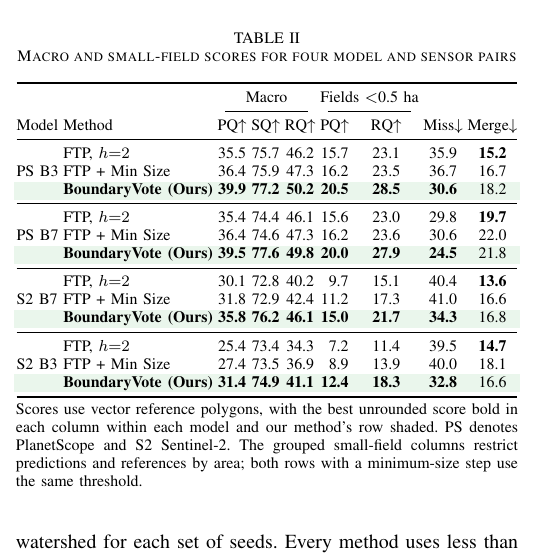
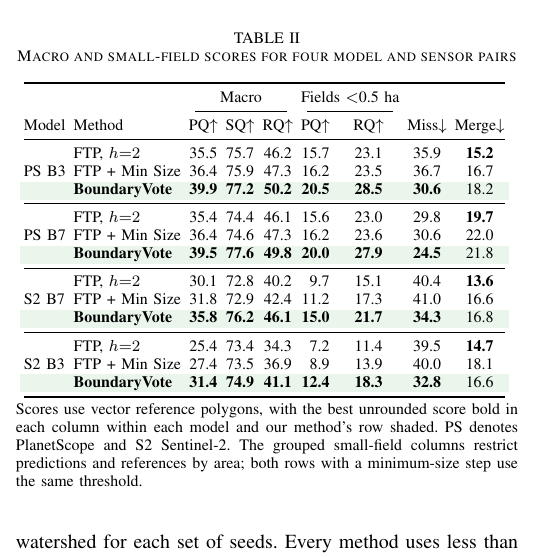
Before and after one commit to fieldsoftheworld/fbp, a LaTeX paper (main_grsl_revised.tex, which reads tables/rev_main_rows.tex): part of one column of page 4 of 5, cut so that both start at the same text. Compiled offline with pdfLaTeX.

Commit message:
docs(paper): drop the (Ours) tag from Table II
Claude-Session: https://claude.ai/code/session_012mNP5uo6TQb1i2vCcr3GX1

```diff
--- a/main_grsl_revised.tex
+++ b/main_grsl_revised.tex
@@ -245,7 +245,7 @@ Every method uses less than \PeakMB{}~MB of additional memory per patch on eithe
 \caption{Macro and small-field scores for four model and sensor pairs}
 \label{tab:main}
 \footnotesize
-\setlength{\tabcolsep}{1.2pt}
+\setlength{\tabcolsep}{2pt}
 \begin{tabular}{@{}llccccccc@{}}
 \toprule
  & & \multicolumn{3}{c}{Macro} & \multicolumn{2}{c}{Fields $<$0.5~ha} & & \\
--- a/tables/rev_main_rows.tex
+++ b/tables/rev_main_rows.tex
@@ -1,15 +1,15 @@
  & FTP, $h{=}2$ & 35.5 & 75.7 & 46.2 & 15.7 & 23.1 & 35.9 & \textbf{15.2} \\
  & FTP + Min Size & 36.4 & 75.9 & 47.3 & 16.2 & 23.5 & 36.7 & 16.7 \\
-\rowcolor{oursbg}\multirow{-3}{*}{PS B3} & \textbf{BoundaryVote (Ours)} & \textbf{39.9} & \textbf{77.2} & \textbf{50.2} & \textbf{20.5} & \textbf{28.5} & \textbf{30.6} & 18.2 \\
+\rowcolor{oursbg}\multirow{-3}{*}{PS B3} & \textbf{BoundaryVote} & \textbf{39.9} & \textbf{77.2} & \textbf{50.2} & \textbf{20.5} & \textbf{28.5} & \textbf{30.6} & 18.2 \\
 \midrule
  & FTP, $h{=}2$ & 35.4 & 74.4 & 46.1 & 15.6 & 23.0 & 29.8 & \textbf{19.7} \\
  & FTP + Min Size & 36.4 & 74.6 & 47.3 & 16.2 & 23.6 & 30.6 & 22.0 \\
-\rowcolor{oursbg}\multirow{-3}{*}{PS B7} & \textbf{BoundaryVote (Ours)} & \textbf{39.5} & \textbf{77.6} & \textbf{49.8} & \textbf{20.0} & \textbf{27.9} & \textbf{24.5} & 21.8 \\
+\rowcolor{oursbg}\multirow{-3}{*}{PS B7} & \textbf{BoundaryVote} & \textbf{39.5} & \textbf{77.6} & \textbf{49.8} & \textbf{20.0} & \textbf{27.9} & \textbf{24.5} & 21.8 \\
 \midrule
  & FTP, $h{=}2$ & 30.1 & 72.8 & 40.2 & \phantom{0}9.7 & 15.1 & 40.4 & \textbf{13.6} \\
  & FTP + Min Size & 31.8 & 72.9 & 42.4 & 11.2 & 17.3 & 41.0 & 16.6 \\
-\rowcolor{oursbg}\multirow{-3}{*}{S2 B7} & \textbf{BoundaryVote (Ours)} & \textbf{35.8} & \textbf{76.2} & \textbf{46.1} & \textbf{15.0} & \textbf{21.7} & \textbf{34.3} & 16.8 \\
+\rowcolor{oursbg}\multirow{-3}{*}{S2 B7} & \textbf{BoundaryVote} & \textbf{35.8} & \textbf{76.2} & \textbf{46.1} & \textbf{15.0} & \textbf{21.7} & \textbf{34.3} & 16.8 \\
 \midrule
  & FTP, $h{=}2$ & 25.4 & 73.4 & 34.3 & \phantom{0}7.2 & 11.4 & 39.5 & \textbf{14.7} \\
  & FTP + Min Size & 27.4 & 73.5 & 36.9 & \phantom{0}8.9 & 13.9 & 40.0 & 18.1 \\
-\rowcolor{oursbg}\multirow{-3}{*}{S2 B3} & \textbf{BoundaryVote (Ours)} & \textbf{31.4} & \textbf{74.9} & \textbf{41.1} & \textbf{12.4} & \textbf{18.3} & \textbf{32.8} & 16.6 \\
+\rowcolor{oursbg}\multirow{-3}{*}{S2 B3} & \textbf{BoundaryVote} & \textbf{31.4} & \textbf{74.9} & \textbf{41.1} & \textbf{12.4} & \textbf{18.3} & \textbf{32.8} & 16.6 \\
```
Also changed, not shown: 1 other file.
